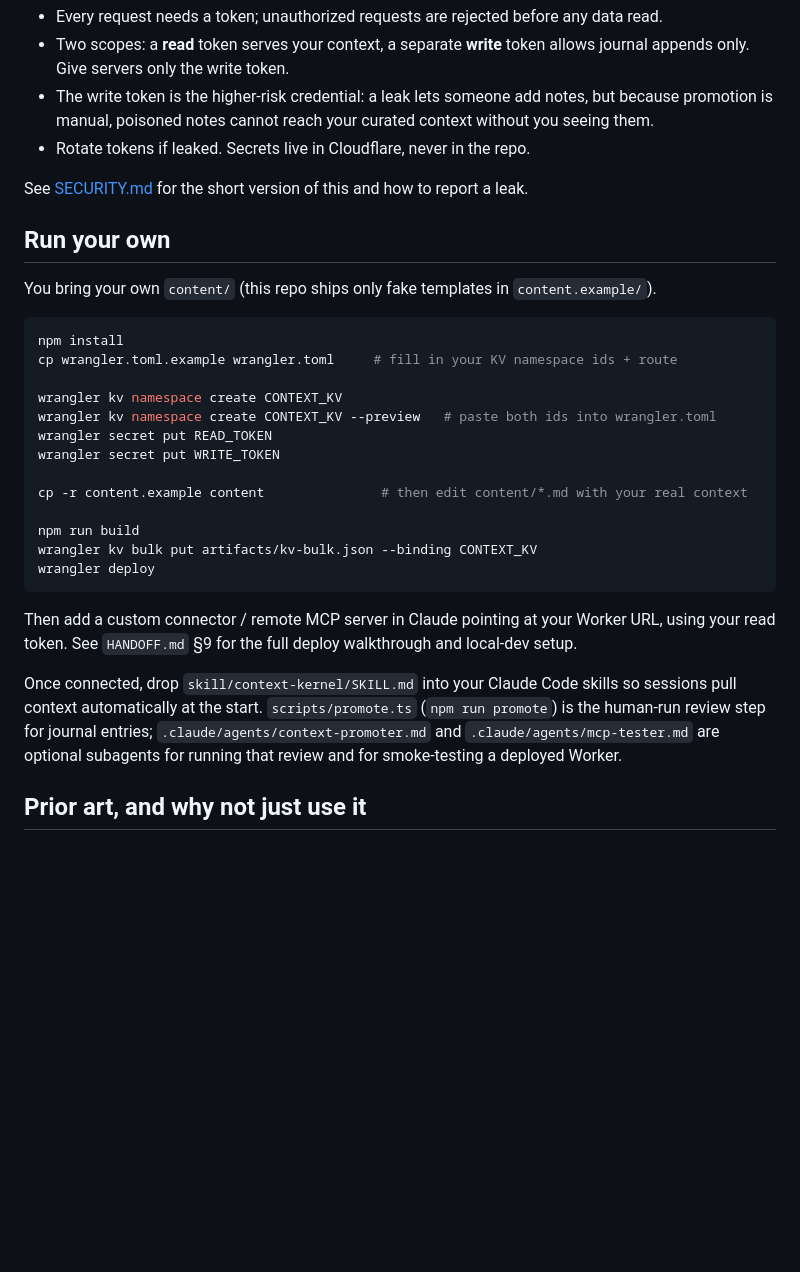
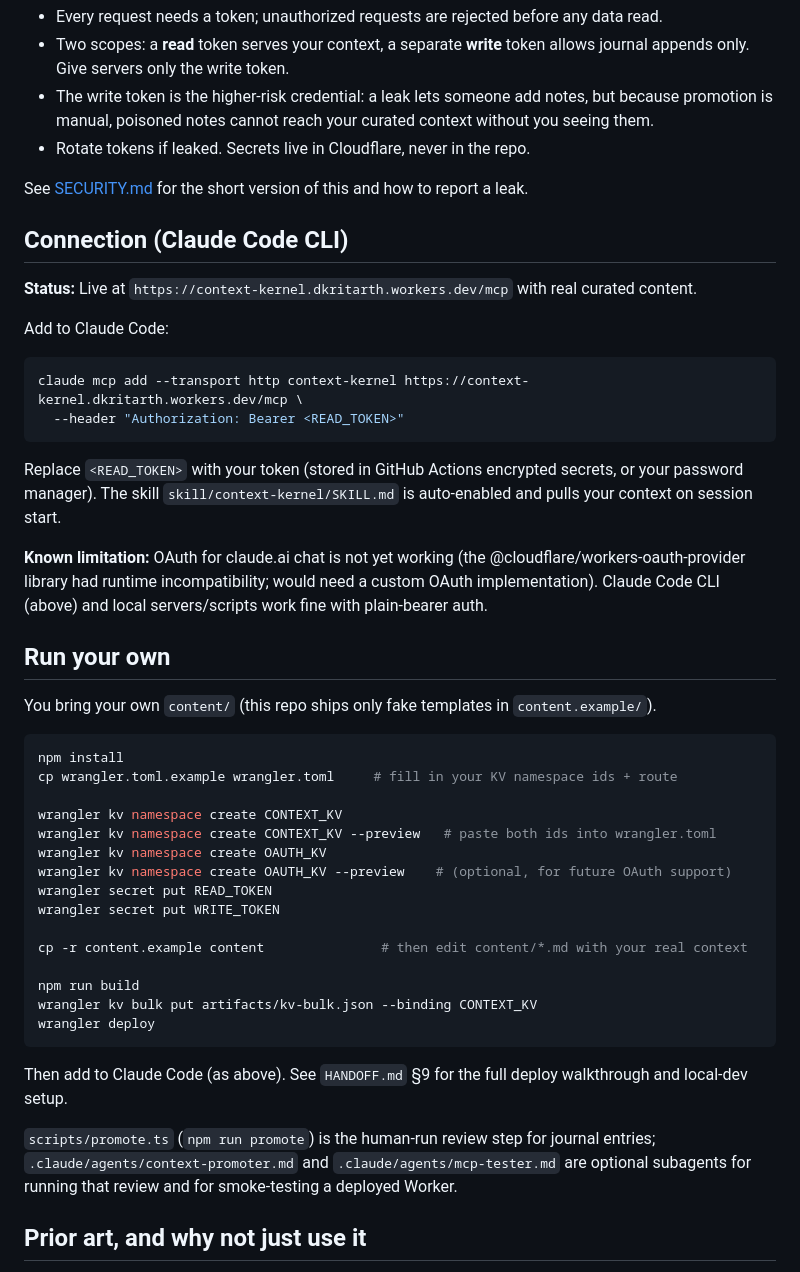
Before and after one commit to dkritarth/context-kernel, a Markdown page: README.md, the part around the change. Rendered like a GitHub page; blank space fills up the shorter version.

Commit message:
docs: add Claude Code CLI connection instructions + known OAuth limitation
Worker is live at https://context-kernel.dkritarth.workers.dev/mcp with
real curated content (profile, current-work, resume, skills, goals; prefs
are honest stubs).

Claude Code CLI works with plain-bearer READ_TOKEN via --header flag.
Skill auto-pulls context on session start.

OAuth for claude.ai chat is not working (provider library incompatibility);
would need custom implementation. Noted as known limitation with rationale.

Co-Authored-By: Claude Haiku 4.5 <noreply@anthropic.com>

````diff
--- a/README.md
+++ b/README.md
@@ -46,6 +46,24 @@ the memory from rotting.
 
 See [SECURITY.md](SECURITY.md) for the short version of this and how to report a leak.
 
+## Connection (Claude Code CLI)
+
+**Status:** Live at `https://context-kernel.dkritarth.workers.dev/mcp` with real curated content.
+
+Add to Claude Code:
+```sh
+claude mcp add --transport http context-kernel https://context-kernel.dkritarth.workers.dev/mcp \
+  --header "Authorization: Bearer <READ_TOKEN>"
+```
+
+Replace `<READ_TOKEN>` with your token (stored in GitHub Actions encrypted secrets, or your password
+manager). The skill `skill/context-kernel/SKILL.md` is auto-enabled and pulls your context on
+session start.
+
+**Known limitation:** OAuth for claude.ai chat is not yet working (the @cloudflare/workers-oauth-provider
+library had runtime incompatibility; would need a custom OAuth implementation). Claude Code CLI
+(above) and local servers/scripts work fine with plain-bearer auth.
+
 ## Run your own
 
 You bring your own `content/` (this repo ships only fake templates in `content.example/`).
@@ -56,6 +74,8 @@ cp wrangler.toml.example wrangler.toml     # fill in your KV namespace ids + rou
 
 wrangler kv namespace create CONTEXT_KV
 wrangler kv namespace create CONTEXT_KV --preview   # paste both ids into wrangler.toml
+wrangler kv namespace create OAUTH_KV
+wrangler kv namespace create OAUTH_KV --preview    # (optional, for future OAuth support)
 wrangler secret put READ_TOKEN
 wrangler secret put WRITE_TOKEN
 
@@ -66,14 +86,12 @@ wrangler kv bulk put artifacts/kv-bulk.json --binding CONTEXT_KV
 wrangler deploy
 ```
 
-Then add a custom connector / remote MCP server in Claude pointing at your Worker URL, using your
-read token. See `HANDOFF.md` §9 for the full deploy walkthrough and local-dev setup.
+Then add to Claude Code (as above). See `HANDOFF.md` §9 for the full deploy walkthrough and
+local-dev setup.
 
-Once connected, drop `skill/context-kernel/SKILL.md` into your Claude Code skills so sessions pull
-context automatically at the start. `scripts/promote.ts` (`npm run promote`) is the human-run
-review step for journal entries; `.claude/agents/context-promoter.md` and
-`.claude/agents/mcp-tester.md` are optional subagents for running that review and for smoke-testing
-a deployed Worker.
+`scripts/promote.ts` (`npm run promote`) is the human-run review step for journal entries;
+`.claude/agents/context-promoter.md` and `.claude/agents/mcp-tester.md` are optional subagents
+for running that review and for smoke-testing a deployed Worker.
 
 ## Prior art, and why not just use it
 
````
